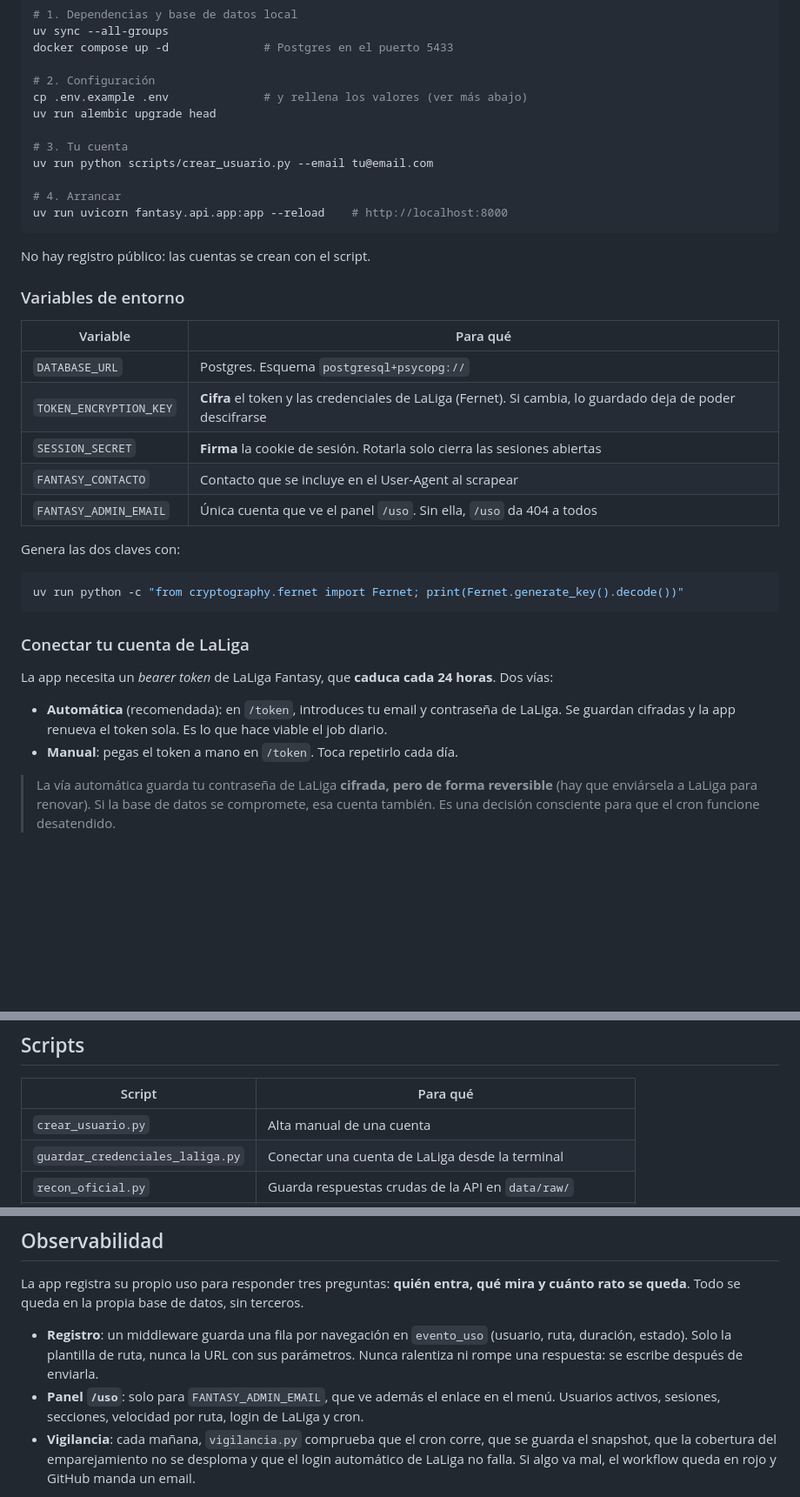
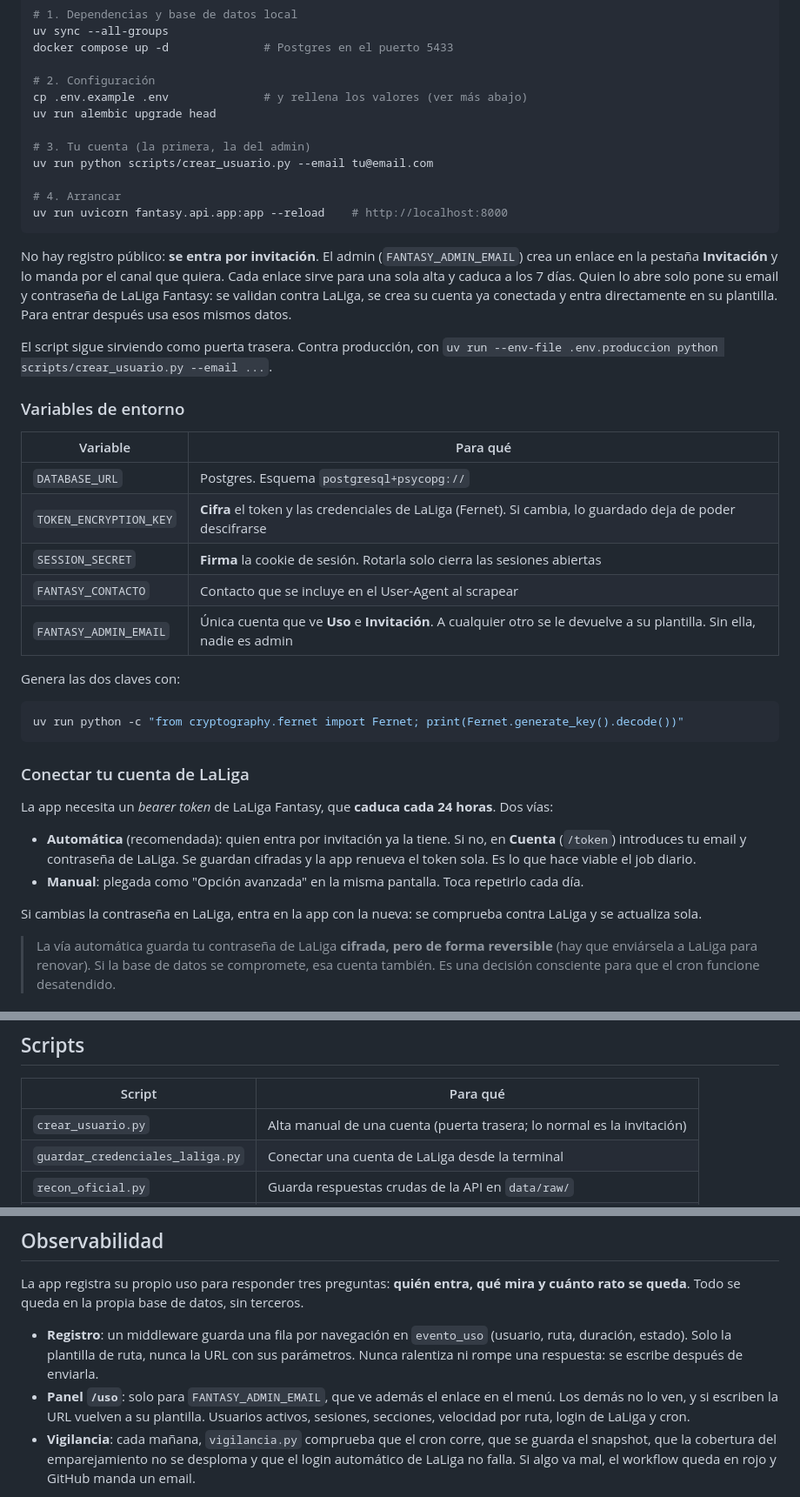
Before and after one commit to nicorg5/fantasy-scout, a Markdown page: README.md, 3 parts joined by grey strips. Shown at 87% size. Rendered like a GitHub page; blank space fills up the shorter version.

Commit message:
[Change][Docs] - Documentar el alta por invitación
La invitación sustituye al script como vía normal de alta.

````diff
--- a/README.md
+++ b/README.md
@@ -76,14 +76,21 @@ docker compose up -d              # Postgres en el puerto 5433
 cp .env.example .env              # y rellena los valores (ver más abajo)
 uv run alembic upgrade head
 
-# 3. Tu cuenta
+# 3. Tu cuenta (la primera, la del admin)
 uv run python scripts/crear_usuario.py --email tu@email.com
 
 # 4. Arrancar
 uv run uvicorn fantasy.api.app:app --reload    # http://localhost:8000
 ```
 
-No hay registro público: las cuentas se crean con el script.
+No hay registro público: **se entra por invitación**. El admin (`FANTASY_ADMIN_EMAIL`)
+crea un enlace en la pestaña **Invitación** y lo manda por el canal que quiera. Cada enlace
+sirve para una sola alta y caduca a los 7 días. Quien lo abre solo pone su email y
+contraseña de LaLiga Fantasy: se validan contra LaLiga, se crea su cuenta ya conectada y
+entra directamente en su plantilla. Para entrar después usa esos mismos datos.
+
+El script sigue sirviendo como puerta trasera. Contra producción, con
+`uv run --env-file .env.produccion python scripts/crear_usuario.py --email ...`.
 
 ### Variables de entorno
 
@@ -93,7 +100,7 @@ No hay registro público: las cuentas se crean con el script.
 | `TOKEN_ENCRYPTION_KEY` | **Cifra** el token y las credenciales de LaLiga (Fernet). Si cambia, lo guardado deja de poder descifrarse |
 | `SESSION_SECRET` | **Firma** la cookie de sesión. Rotarla solo cierra las sesiones abiertas |
 | `FANTASY_CONTACTO` | Contacto que se incluye en el User-Agent al scrapear |
-| `FANTASY_ADMIN_EMAIL` | Única cuenta que ve el panel `/uso`. Sin ella, `/uso` da 404 a todos |
+| `FANTASY_ADMIN_EMAIL` | Única cuenta que ve **Uso** e **Invitación**. A cualquier otro se le devuelve a su plantilla. Sin ella, nadie es admin |
 
 Genera las dos claves con:
 
@@ -105,9 +112,13 @@ uv run python -c "from cryptography.fernet import Fernet; print(Fernet.generate_
 
 La app necesita un *bearer token* de LaLiga Fantasy, que **caduca cada 24 horas**. Dos vías:
 
-- **Automática** (recomendada): en `/token`, introduces tu email y contraseña de LaLiga.
-  Se guardan cifradas y la app renueva el token sola. Es lo que hace viable el job diario.
-- **Manual**: pegas el token a mano en `/token`. Toca repetirlo cada día.
+- **Automática** (recomendada): quien entra por invitación ya la tiene. Si no, en
+  **Cuenta** (`/token`) introduces tu email y contraseña de LaLiga. Se guardan cifradas y
+  la app renueva el token sola. Es lo que hace viable el job diario.
+- **Manual**: plegada como "Opción avanzada" en la misma pantalla. Toca repetirlo cada día.
+
+Si cambias la contraseña en LaLiga, entra en la app con la nueva: se comprueba contra LaLiga
+y se actualiza sola.
 
 > La vía automática guarda tu contraseña de LaLiga **cifrada, pero de forma reversible**
 > (hay que enviársela a LaLiga para renovar). Si la base de datos se compromete, esa
@@ -191,7 +202,7 @@ merge: con un único desarrollador basta con ver el resultado antes de mergear.
 
 | Script | Para qué |
 |---|---|
-| `crear_usuario.py` | Alta manual de una cuenta |
+| `crear_usuario.py` | Alta manual de una cuenta (puerta trasera; lo normal es la invitación) |
 | `guardar_credenciales_laliga.py` | Conectar una cuenta de LaLiga desde la terminal |
 | `recon_oficial.py` | Guarda respuestas crudas de la API en `data/raw/` |
 | `construir_mapa_equipos.py` | Regenera el puente de IDs de equipo entre fuentes |
@@ -209,6 +220,7 @@ cuánto rato se queda**. Todo se queda en la propia base de datos, sin terceros.
   duración, estado). Solo la plantilla de ruta, nunca la URL con sus parámetros. Nunca
   ralentiza ni rompe una respuesta: se escribe después de enviarla.
 - **Panel `/uso`**: solo para `FANTASY_ADMIN_EMAIL`, que ve además el enlace en el menú.
+  Los demás no lo ven, y si escriben la URL vuelven a su plantilla.
   Usuarios activos, sesiones, secciones, velocidad por ruta, login de LaLiga y cron.
 - **Vigilancia**: cada mañana, `vigilancia.py` comprueba que el cron corre, que se guarda el
   snapshot, que la cobertura del emparejamiento no se desploma y que el login automático
````
Also changed, not shown: CLAUDE.md (+13 -2 lines).
